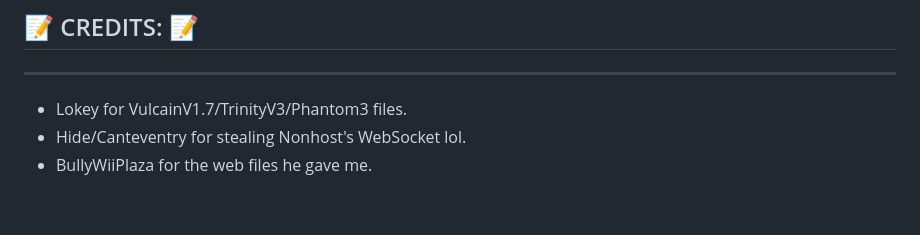
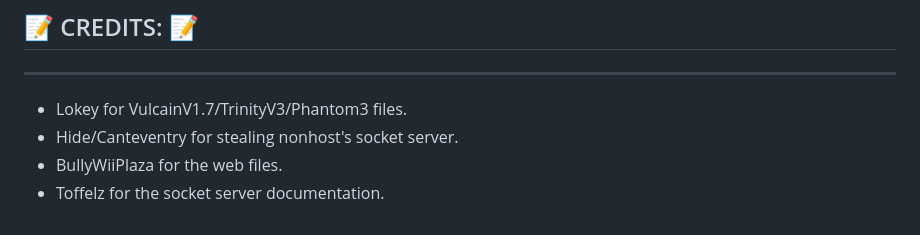
Before and after one commit to rraptor06/nonhost.ml, a Markdown page: README.md, the part around the change. GitHub-like rendering.

```diff
--- a/README.md
+++ b/README.md
@@ -47,5 +47,6 @@ We're started ...
 ## 📝 CREDITS: 📝
 -----------------------------------------------------------------------------------------------------------------------------
 - Lokey for VulcainV1.7/TrinityV3/Phantom3 files.
-- Hide/Canteventry for stealing Nonhost's WebSocket lol.
-- BullyWiiPlaza for the web files he gave me.
+- Hide/Canteventry for stealing nonhost's socket server.
+- BullyWiiPlaza for the web files.
+- Toffelz for the socket server documentation.
```
